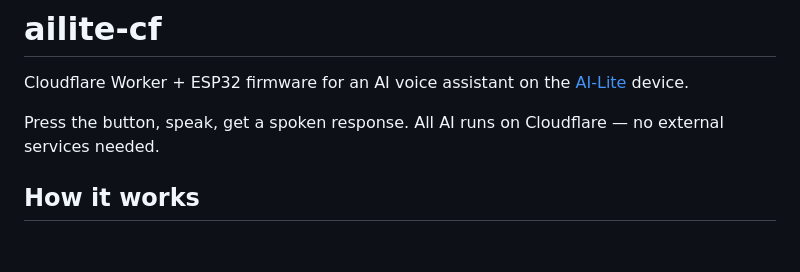
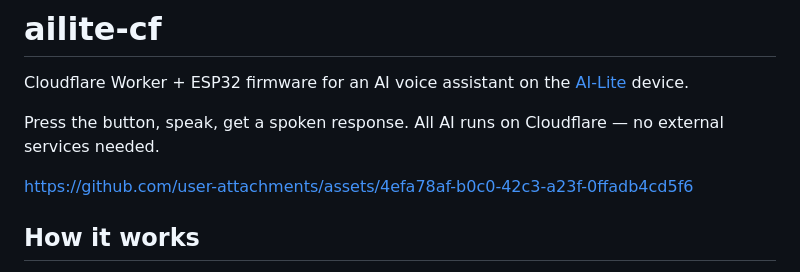
Before and after one commit to arshem/solorolls-dm, a Markdown page: README.md, the part around the change. GitHub-like rendering; blank space fills up the shorter version.

Commit message:
Update README with video

```diff
--- a/README.md
+++ b/README.md
@@ -3,6 +3,9 @@
 Cloudflare Worker + ESP32 firmware for an AI voice assistant on the [AI-Lite](https://www.elecrow.com/ai-lite-esp32-s3-ai-development-board.html) device.
 
 Press the button, speak, get a spoken response. All AI runs on Cloudflare — no external services needed.
+
+https://github.com/user-attachments/assets/4efa78af-b0c0-42c3-a23f-0ffadb4cd5f6
+
 
 ## How it works
 
```
